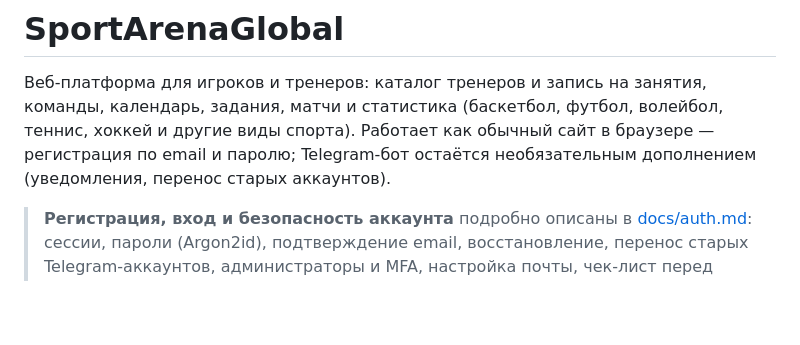
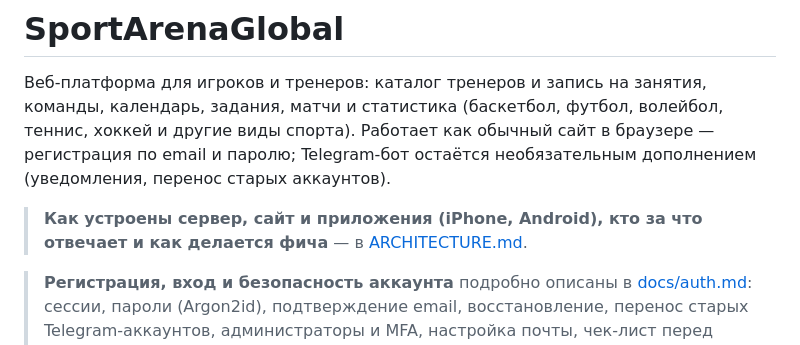
Before and after one commit to lesha2701/SportHelper, a Markdown page: README.md, the part around the change. Drawn GitHub-style; blank space fills up the shorter version.

Commit message:
docs: ARCHITECTURE.md — client-server scheme, owners, API contract rules, feature parity table
Co-Authored-By: Claude Sonnet 5.5 <noreply@anthropic.com>

```diff
--- a/README.md
+++ b/README.md
@@ -1,6 +1,8 @@
 # SportArenaGlobal
 
 Веб-платформа для игроков и тренеров: каталог тренеров и запись на занятия, команды, календарь, задания, матчи и статистика (баскетбол, футбол, волейбол, теннис, хоккей и другие виды спорта). Работает как обычный сайт в браузере — регистрация по email и паролю; Telegram-бот остаётся необязательным дополнением (уведомления, перенос старых аккаунтов).
+
+> **Как устроены сервер, сайт и приложения (iPhone, Android), кто за что отвечает и как делается фича** — в [ARCHITECTURE.md](ARCHITECTURE.md).
 
 > **Регистрация, вход и безопасность аккаунта** подробно описаны в [docs/auth.md](docs/auth.md): сессии, пароли (Argon2id), подтверждение email, восстановление, перенос старых Telegram-аккаунтов, администраторы и MFA, настройка почты, чек-лист перед production.
 
```
Also changed, not shown: ARCHITECTURE.md (added, +227 -0 lines).
